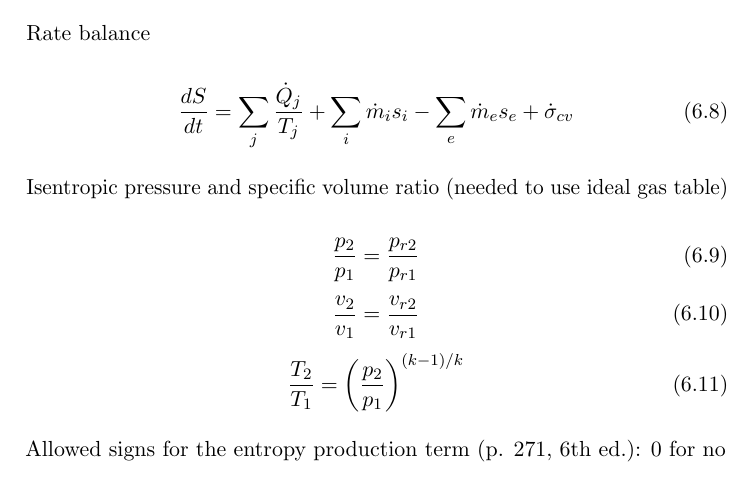
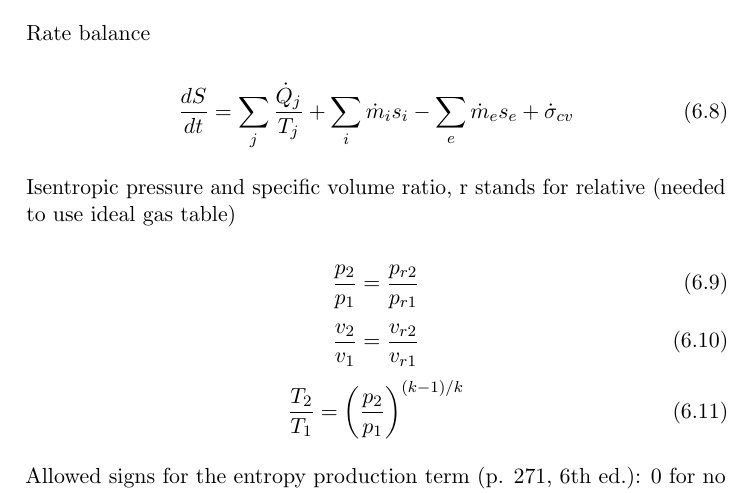
Before and after one commit to ajkur/TFS_Quals, a LaTeX document (Thermo/Thermo.tex): part of page 6 of 7, cut so that both start at the same text. Compiled offline with pdfLaTeX.

Commit message:
Thermo: add a note on pressure.

```diff
--- a/Thermo/Thermo.tex
+++ b/Thermo/Thermo.tex
@@ -253,7 +253,7 @@ Rate balance
     \frac{dS}{dt} = \sum_j \frac{\dot Q_j}{T_j} + \sum_i \dot m_i s_i - \sum_e \dot m_e s_e +\dot\sigma_{cv}
 \end{equation}
 
-Isentropic pressure and specific volume ratio (needed to use ideal gas table)
+Isentropic pressure and specific volume ratio, r stands for relative (needed to use ideal gas table)
 
 \begin{equation}
     \frac{p_2}{p_1}=\frac{p_{r2}}{p_{r1}}
```
